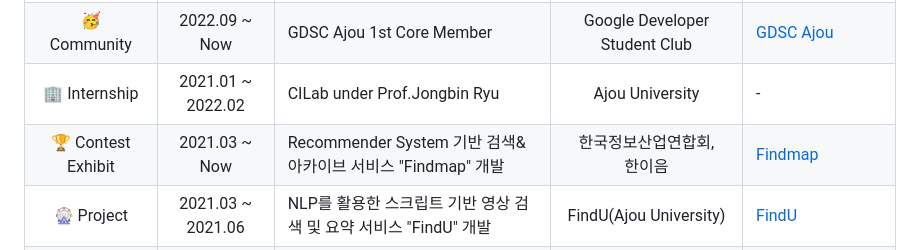
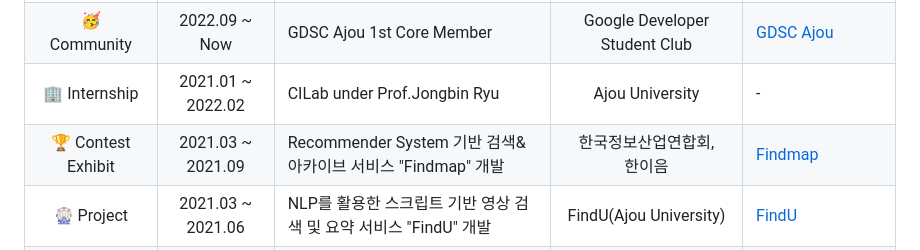
Before and after one commit to SoongE/SoongE, a Markdown page: README.md, the part around the change. GitHub-like rendering.

```diff
--- a/README.md
+++ b/README.md
@@ -15,7 +15,7 @@ I am a student at Ajou University who is interested in **Artificial Intelligence
 |  🧑‍🎓</br> Master Program  |   2022.03 ~ Now   | CILab under Prof.Jongbin Ryu                                 |        Ajou University         | -                                                            |
 |     🥳<br />Community     |   2022.09 ~ Now   | GDSC Ajou 1st Core Member           | Google Developer Student Club | [GDSC Ajou](https://github.com/gdsc-ajou)                    |
 |       🏢 Internship       | 2021.01 ~ 2022.02 | CILab under Prof.Jongbin Ryu                                 |        Ajou University         | -                                                            |
-| :trophy: Contest Exhibit |   2021.03 ~ Now   | Recommender System 기반 검색&아카이브 서비스 "Findmap" 개발  | 한국정보산업연합회, <br>한이음 | [Findmap](https://github.com/SoongE/Findmap)                 |
+| :trophy: Contest Exhibit |   2021.03 ~ 2021.09   | Recommender System 기반 검색&아카이브 서비스 "Findmap" 개발  | 한국정보산업연합회, <br>한이음 | [Findmap](https://github.com/SoongE/Findmap)                 |
 |        🎡 Project         | 2021.03 ~ 2021.06 | NLP를 활용한 스크립트 기반 영상 검색 및 요약 서비스 "FindU" 개발 |     FindU(Ajou University)     | [FindU](https://github.com/SWCapstone2021/NLP)               |
 |        🎡 Project         | 2020.11 ~ 2020.12 | 레시피 추천 어플리케이션 "Recipe Helper" 개발                |      TomTomVIP(Ajou Univ)      | [recipe_helper](https://github.com/it-intensive-programming2/HCI_project) |
 |        🎡 Project         | 2020.09 ~ 2020.10 | IsolaA를 이용한 "Autosar" toy project                        |   귀여운 고슴도치(Ajou Univ)   | [toy_autosar](https://github.com/SoongE/SoongE/tree/master/toy_autosar) |
```
